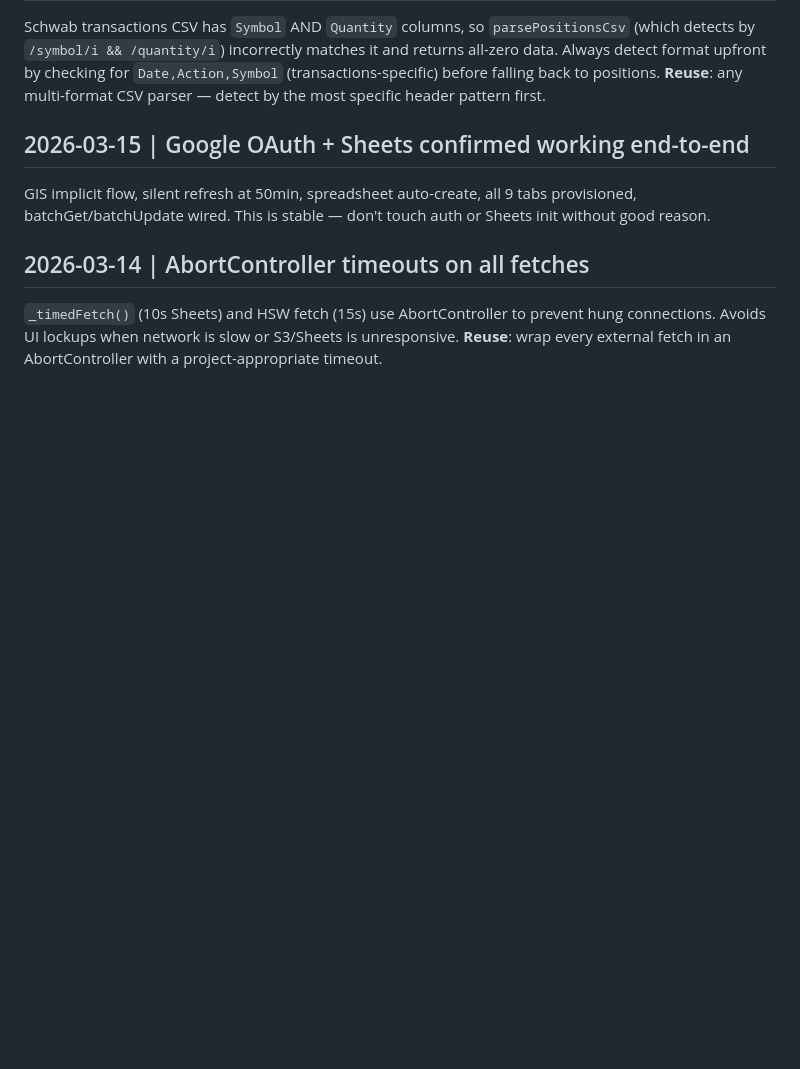
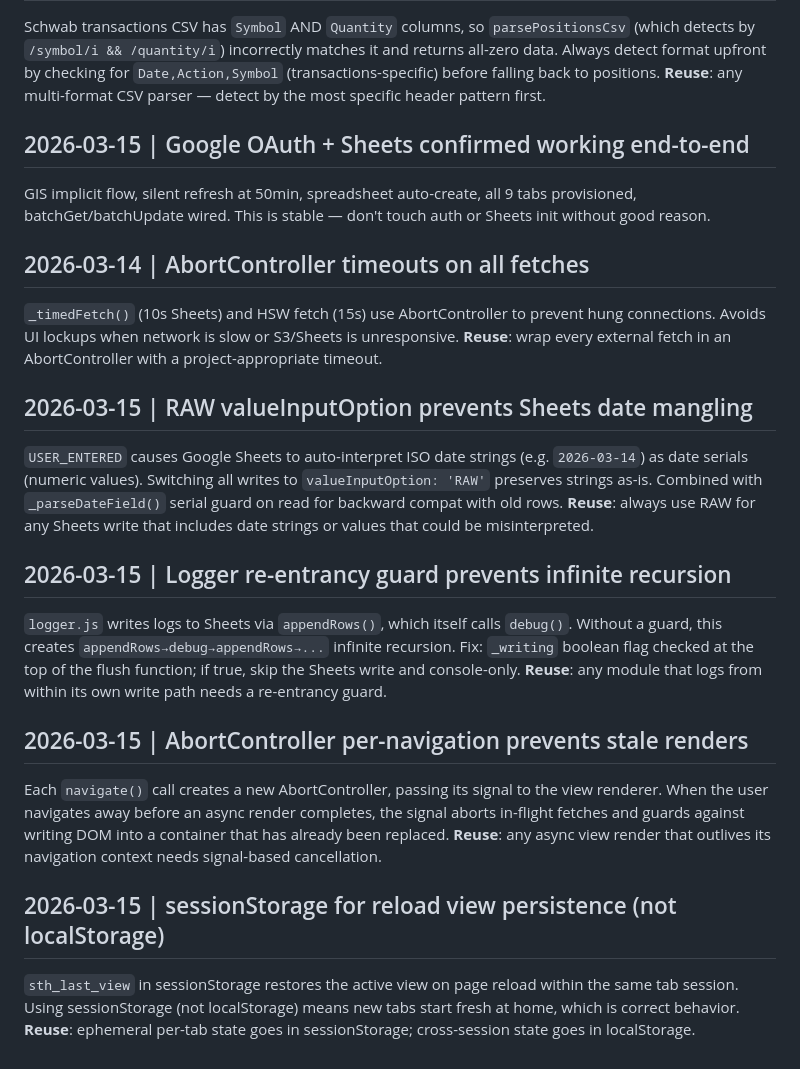
Before and after one commit to chrisbertoia-design/Stock-Trader-Helper, a Markdown page: docs/learnings/good.md, the part around the change. Drawn GitHub-style; blank space fills up the shorter version.

```diff
--- a/docs/learnings/good.md
+++ b/docs/learnings/good.md
@@ -62,3 +62,26 @@ batchGet/batchUpdate wired. This is stable — don't touch auth or Sheets init w
 `_timedFetch()` (10s Sheets) and HSW fetch (15s) use AbortController to prevent hung connections.
 Avoids UI lockups when network is slow or S3/Sheets is unresponsive.
 **Reuse**: wrap every external fetch in an AbortController with a project-appropriate timeout.
+
+## 2026-03-15 | RAW valueInputOption prevents Sheets date mangling
+`USER_ENTERED` causes Google Sheets to auto-interpret ISO date strings (e.g. `2026-03-14`) as date
+serials (numeric values). Switching all writes to `valueInputOption: 'RAW'` preserves strings as-is.
+Combined with `_parseDateField()` serial guard on read for backward compat with old rows.
+**Reuse**: always use RAW for any Sheets write that includes date strings or values that could be misinterpreted.
+
+## 2026-03-15 | Logger re-entrancy guard prevents infinite recursion
+`logger.js` writes logs to Sheets via `appendRows()`, which itself calls `debug()`. Without a guard,
+this creates `appendRows→debug→appendRows→...` infinite recursion. Fix: `_writing` boolean flag checked
+at the top of the flush function; if true, skip the Sheets write and console-only.
+**Reuse**: any module that logs from within its own write path needs a re-entrancy guard.
+
+## 2026-03-15 | AbortController per-navigation prevents stale renders
+Each `navigate()` call creates a new AbortController, passing its signal to the view renderer. When the
+user navigates away before an async render completes, the signal aborts in-flight fetches and guards
+against writing DOM into a container that has already been replaced.
+**Reuse**: any async view render that outlives its navigation context needs signal-based cancellation.
+
+## 2026-03-15 | sessionStorage for reload view persistence (not localStorage)
+`sth_last_view` in sessionStorage restores the active view on page reload within the same tab session.
+Using sessionStorage (not localStorage) means new tabs start fresh at home, which is correct behavior.
+**Reuse**: ephemeral per-tab state goes in sessionStorage; cross-session state goes in localStorage.
```
Also changed, not shown: CLAUDE.md (+14 -1 lines).
